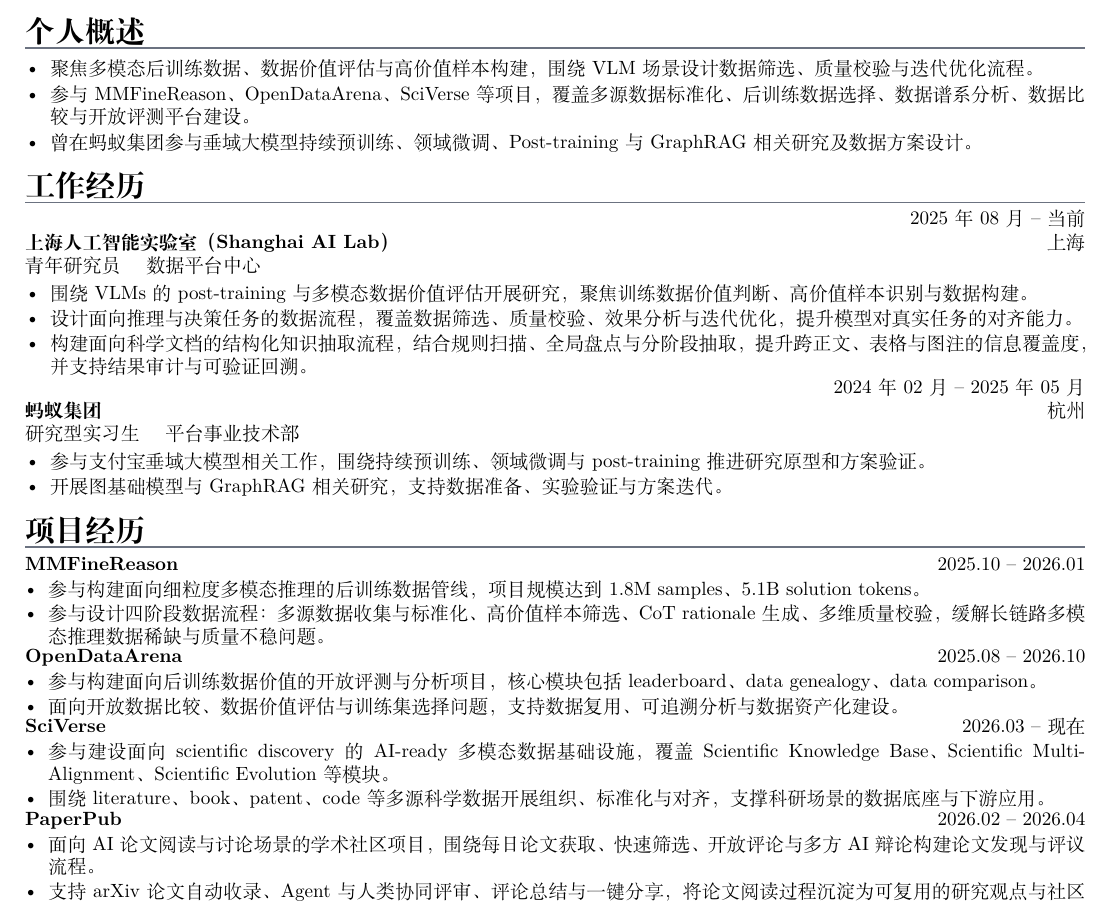
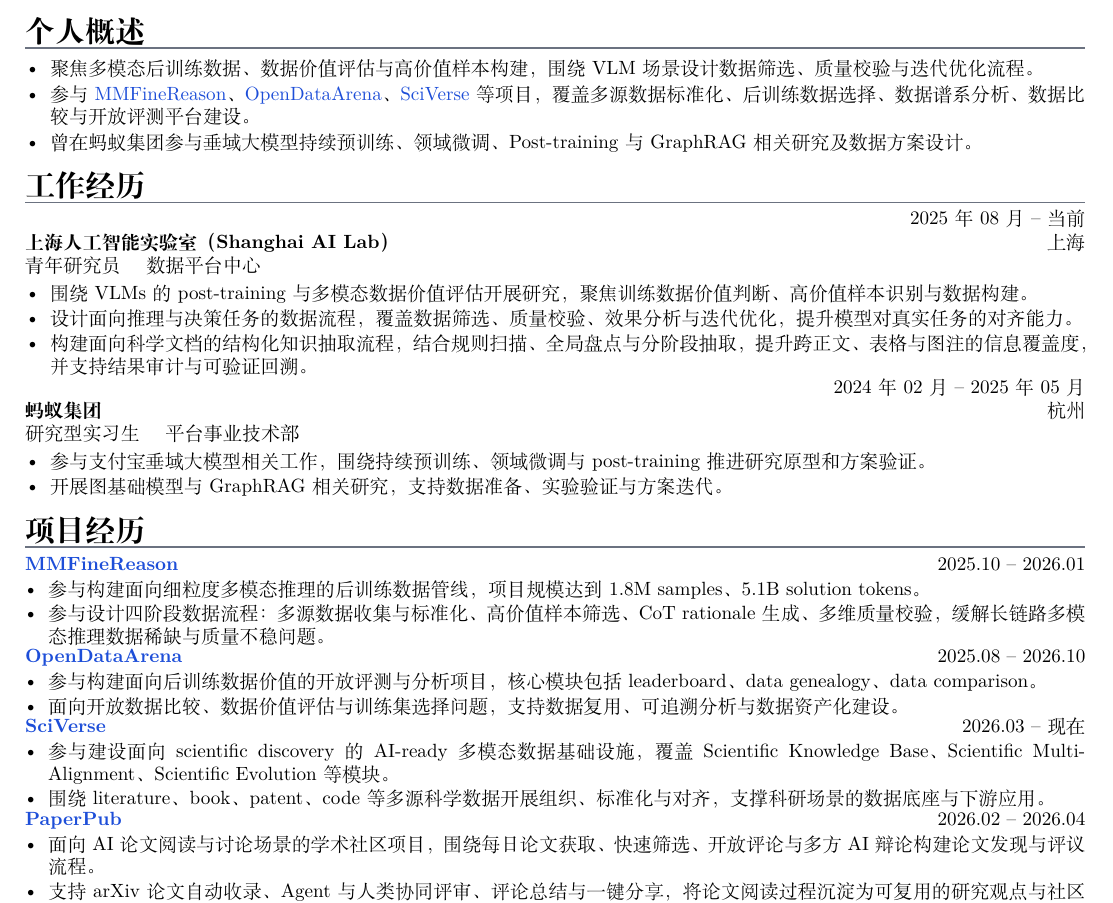
Before and after one commit to ZhuYun97/cv, a LaTeX CV (cv.tex): part of page 1 of 2, cut so that both start at the same text. Compiled offline with XeLaTeX; a missing font is replaced by an installed copy or a similar font.

Commit message:
highlight project hyperlinks

```diff
--- a/cv.tex
+++ b/cv.tex
@@ -20,6 +20,7 @@
 \setlist[itemize]{leftmargin=1.3em,itemsep=0.14em,topsep=2pt,partopsep=0pt,parsep=0pt}
 \definecolor{cvrule}{HTML}{6B7280}
 \definecolor{cvmuted}{HTML}{4B5563}
+\definecolor{cvlink}{HTML}{1D4ED8}
 
 \newcommand{\cvsection}[1]{%
   \vspace{0.35em}
@@ -52,6 +53,7 @@
 \newcommand{\paperentry}[2]{\item #1 \textbf{（#2）}}
 \newcommand{\pubitem}[2]{\item #1 \textit{#2}}
 \newcommand{\cvmeta}[1]{{\color{cvmuted}\small #1}}
+\newcommand{\projectlink}[2]{\href{#1}{\textcolor{cvlink}{#2}}}
 \newcommand{\skillrow}[2]{\textbf{#1}：#2\par}
 \newcommand{\pubgroup}[1]{\vspace{0.18em}\textbf{#1}\par}
 
@@ -105,7 +107,7 @@
 \cvsection{个人概述}
 \begin{itemize}
   \item 聚焦多模态后训练数据、数据价值评估与高价值样本构建，围绕 VLM 场景设计数据筛选、质量校验与迭代优化流程。
-  \item 参与 \href{https://mmfinereason.github.io/}{MMFineReason}、\href{https://opendataarena.github.io/}{OpenDataArena}、\href{https://sciverse.opendatalab.com/}{SciVerse} 等项目，覆盖多源数据标准化、后训练数据选择、数据谱系分析、数据比较与开放评测平台建设。
+  \item 参与 \projectlink{https://mmfinereason.github.io/}{MMFineReason}、\projectlink{https://arena.opendatalab.org.cn/}{OpenDataArena}、\projectlink{https://sciverse.opendatalab.com/}{SciVerse} 等项目，覆盖多源数据标准化、后训练数据选择、数据谱系分析、数据比较与开放评测平台建设。
   \item 曾在蚂蚁集团参与垂域大模型持续预训练、领域微调、Post-training 与 GraphRAG 相关研究及数据方案设计。
 \end{itemize}
 
@@ -125,25 +127,25 @@
 \end{itemize}
 
 \cvsection{项目经历}
-\cventryone{\href{https://mmfinereason.github.io/}{MMFineReason}}{2025.10 -- 2026.01}
+\cventryone{\projectlink{https://mmfinereason.github.io/}{MMFineReason}}{2025.10 -- 2026.01}
 \begin{itemize}[leftmargin=1.2em,itemsep=0.1em,topsep=1pt]
   \item 参与构建面向细粒度多模态推理的后训练数据管线，项目规模达到 1.8M samples、5.1B solution tokens。
   \item 参与设计四阶段数据流程：多源数据收集与标准化、高价值样本筛选、CoT rationale 生成、多维质量校验，缓解长链路多模态推理数据稀缺与质量不稳问题。
 \end{itemize}
 \vspace{-0.2em}
-\cventryone{\href{https://opendataarena.github.io/}{OpenDataArena}}{2025.08 -- 2026.10}
+\cventryone{\projectlink{https://arena.opendatalab.org.cn/}{OpenDataArena}}{2025.08 -- 2026.10}
 \begin{itemize}[leftmargin=1.2em,itemsep=0.1em,topsep=1pt]
   \item 参与构建面向后训练数据价值的开放评测与分析项目，核心模块包括 leaderboard、data genealogy、data comparison。
   \item 面向开放数据比较、数据价值评估与训练集选择问题，支持数据复用、可追溯分析与数据资产化建设。
 \end{itemize}
 \vspace{-0.2em}
-\cventryone{\href{https://sciverse.opendatalab.com/}{SciVerse}}{2026.03 -- 现在}
+\cventryone{\projectlink{https://sciverse.opendatalab.com/}{SciVerse}}{2026.03 -- 现在}
 \begin{itemize}[leftmargin=1.2em,itemsep=0.1em,topsep=1pt]
   \item 参与建设面向 scientific discovery 的 AI-ready 多模态数据基础设施，覆盖 Scientific Knowledge Base、Scientific Multi-Alignment、Scientific Evolution 等模块。
   \item 围绕 literature、book、patent、code 等多源科学数据开展组织、标准化与对齐，支撑科研场景的数据底座与下游应用。
 \end{itemize}
 \vspace{-0.2em}
-\cventryone{\href{https://paperpub.opendatalab.com/}{PaperPub}}{2026.02 -- 2026.04}
+\cventryone{\projectlink{https://paperpub.opendatalab.com/}{PaperPub}}{2026.02 -- 2026.04}
 \begin{itemize}[leftmargin=1.2em,itemsep=0.1em,topsep=1pt]
   \item 面向 AI 论文阅读与讨论场景的学术社区项目，围绕每日论文获取、快速筛选、开放评论与多方 AI 辩论构建论文发现与评议流程。
   \item 支持 arXiv 论文自动收录、Agent 与人类协同评审、评论总结与一键分享，将论文阅读过程沉淀为可复用的研究观点与社区内容。
```
